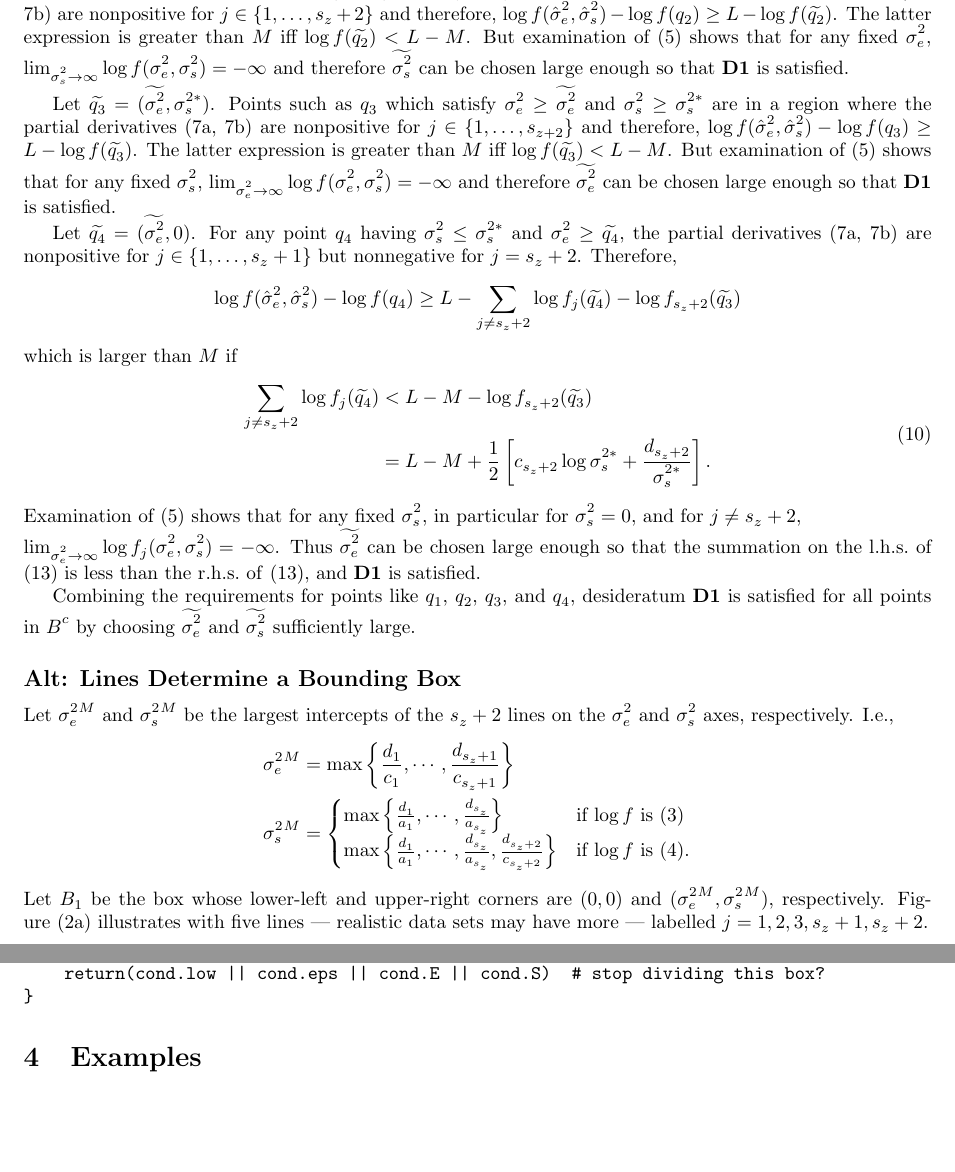
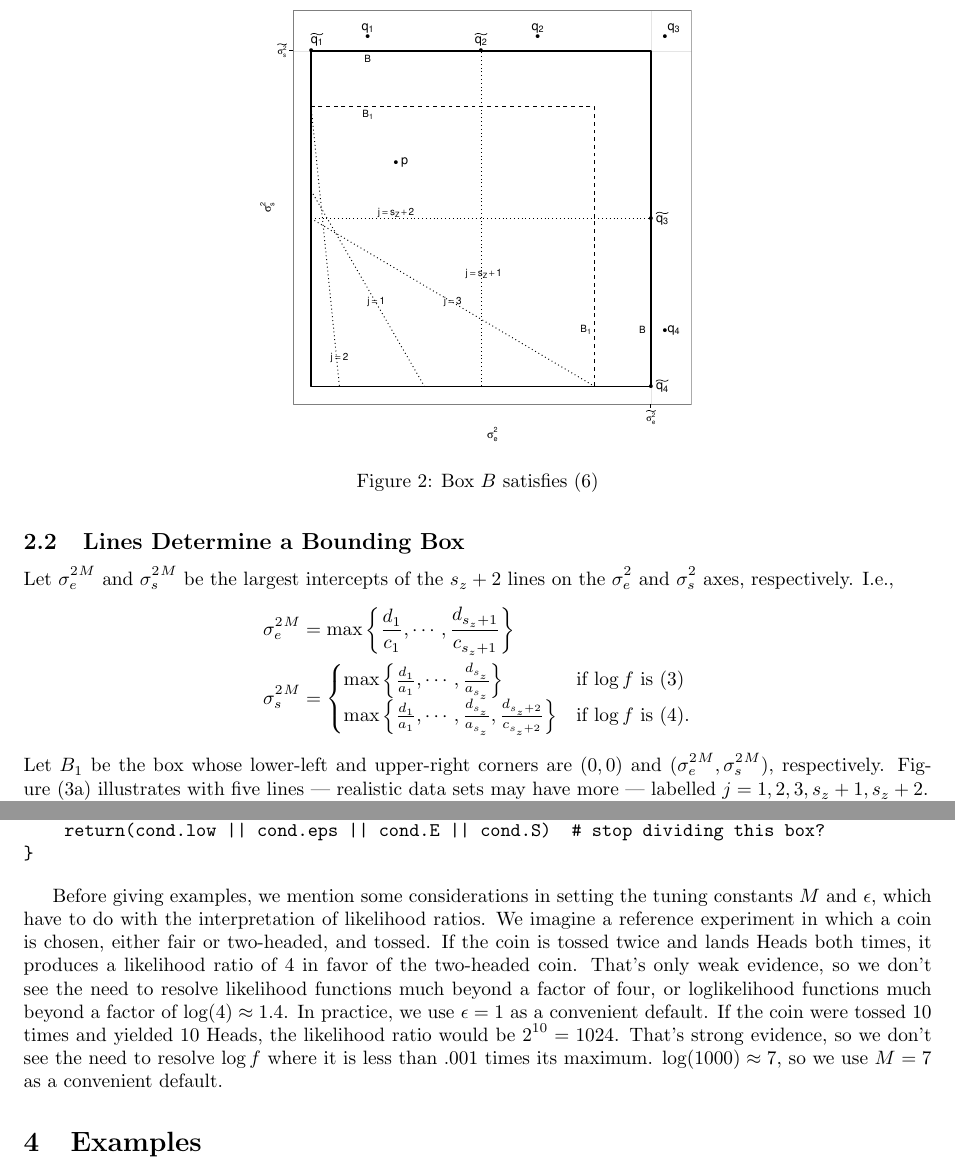
Before and after one commit to mlavine/lavine-bray-hodges, a LaTeX document (ms.tex): two parts of pages 8 and 14 of 23 before the commit and two parts of pages 7 and 13 of 22 after it, joined at a grey line, cut at the place of the change, the shorter picture padded with empty space. Compiled offline with pdfLaTeX.

Commit message:
guidance on M, epsilon

```diff
--- a/ms.tex
+++ b/ms.tex
@@ -232,10 +232,95 @@ For all $j$, both partial derivatives of the $j$'th term are nonnegative below o
 	\label{fig:oneline}
 \end{figure}
 
+%\subsection{Lines Determine a Bounding Box}
+%\label{sec:boundingbox}
+%
+%Figure~(\ref{fig:bigboundingbox}) shows five lines --- realistic data sets may have more --- labelled $j=1, 2, 3, s_z+1, s_z+2$.  The largest intercept of those lines on the $\sigssq$ axis and the largest intercept on the $\sigesq$ axis determine a rectangle $B_1$ whose outline is marked in bold.  At any point above $B_1$, e.g., $p_1$, the partial derivatives \eqref{eq:partials} are either negative or, for $j=s_z+1$, the partial derivative \eqref{eq:drlds} is zero.  Therefore, $\logRL(\widetilde{p_1}) \ge \logRL(p_1)$.  Similarly, $\logRL(\widetilde{p_2}) \ge \logRL(p_2)$ and $\logRL(\widetilde{p_3}) \ge \logRL(p_3)$.  That is, for points above and/or to the right of $B_1$, $\logRLss$ can be increased by moving down and/or to the left as far as $B_1$'s boundary.  Therefore \mrle\ must lie on or inside $B_1$ and there can be no maxima of $\logRLss$ in $B_1^c$.  $B_1$ could be passed to an optimizer such as \R's \textsf{optim} or \textsf{nlminb} with potentially better results than using those functions without bounds.  However, even with known bounds, general purpose optimizers may still miss \mrle\ and regions of high $\logRL$.  This paper presents a computational method guaranteed not to miss \mrle\ and which evaluates $\logRLss$ everywhere to within a specified tolerance inside a box $B$ satisfying desideratum \textbf{D1}.  First, though, we pause to note that the region outlined in bold in Figure~(\ref{fig:smallboundingbox}) is a subset of $B_1$ that must also contain \mrle\ for the reasons given above.  But it is not rectangular, hence less convenient than $B_1$, so we don't pursue it further.
+%
+%\begin{figure}[h]
+%  \begin{subfigure}{.5\textwidth}
+%	\centering
+%	\includegraphics[width=.8\linewidth]{figs/boundingbox.pdf}
+%	\caption{A rectangular region $B_1$ containing all maxima.}
+%	\label{fig:bigboundingbox}
+%  \end{subfigure}
+%  \begin{subfigure}{.5\textwidth}
+%	\centering
+%	\includegraphics[width=.8\linewidth]{figs/smallboundingregion.pdf}
+%	\caption{A smaller region containing all maxima.}
+%	\label{fig:smallboundingbox}
+%  \end{subfigure}
+%  \caption{all local and global maxima lie in the regions bounded by the solid
+%                dark line.
+%               }
+%  \label{fig:boundingbox}
+%\end{figure}
+%
+%To find $B$, choose an arbitrary constant $M>0$ and an arbitrary point inside $B_1$, say $p$, as illustrated in Figure~(\ref{fig:boundingbox2}), and define $L \equiv \logRL(p)$.  We will find a box $B\supset B_1$, as shown in Figure~(\ref{fig:boundingbox2}), outside of which $\logRLss \le L-M$, thus satisfying \textbf{D1}.
+%
+%$B$ is determined by its intercepts $\widetilde{\sigma_e^2}$ and $\widetilde{\sigma_s^2}$ on the $\sigesq$ and $\sigssq$ axes respectively.  Let $\widetilde{q_1} = (0,\widetilde{\sigma_s^2})$ be the intercept of $B$ and the $\sigssq$ axis and let $\widetilde{q_2} = (\sigma_e^{2*},\widetilde{\sigma_s^2})$. Points such as $q_1$ which satisfy $\sigesq \le \sigma_e^{2*}$ and $\sigssq \ge \widetilde{\sigma_s^2}$ --- above $B$ and to the left of the $s_z+1$ line --- are in a region where the partial derivatives (\ref{eq:drlds}, \ref{eq:drlde}) are negative for $j \in \{1, \dots, s_z, s_z+2\}$ but nonnegative for $j=s_z+1$.  Let $\logRL_j(\cdot)$ denote the $j$'th term of \eqref{eq:sum} evaluated at $(\cdot)$.
+%\begin{equation}
+%	\logRL(\sshat) - \logRL(q_1) \ge L - \sum_{j \ne s_z+1} \logRL_j(\widetilde{q_1}) - \logRL_{s_z+1}(\widetilde{q_2}),
+%\end{equation}
+%which is larger than $M$ if
+%\begin{equation}
+%\label{eq:q1}
+%  \begin{split}
+%    \sum_{j \ne s_z+1} \logRL_j(\widetilde{q_1})
+%      &< L - M - \logRL_{s_z+1}(\widetilde{q_2})\\
+%      &= L - M + \frac{1}{2} \left[ c_{s_z+1}\log\sigma_e^{2*} + \frac{d_{s_z+1}}{\sigma_e^{2*}}\right].
+%  \end{split}
+%\end{equation}
+%Examination of (\ref{eq:sum}) shows that for any fixed $\sigesq$, in particular for $\sigesq=0$, and for $j \ne s_z+1$,\\ $\lim_{\sigssq \rightarrow \infty} \logRL_j(\sigesq,\sigssq) = -\infty$.  Thus $\widetilde{\sigma_s^2}$ can be chosen large enough so that the summation on the l.h.s.~of \eqref{eq:q1} is less than the r.h.s.~of \eqref{eq:q1}, and  \textbf{D1} is satisfied.
+%
+%Points such as $q_2$ which satisfy $\sigesq \ge \sigma_e^{2*}$ and $\sigssq \ge \widetilde{\sigma_s^2}$ are in a region where the partial derivatives (\ref{eq:drlds}, \ref{eq:drlde}) are nonpositive for $j \in \{1, \dots, s_z+2\}$ and therefore, $\logRL(\sshat) - \logRL(q_2) \ge L - \logRL(\widetilde{q_2})$.  The latter expression is greater than $M$ iff $\logRL(\widetilde{q_2}) < L-M$.  But examination of (\ref{eq:sum}) shows that for any fixed $\sigesq$, $\lim_{\sigssq \rightarrow \infty} \logRLss = -\infty$ and therefore $\widetilde{\sigma_s^2}$ can be chosen large enough so that \textbf{D1} is satisfied.
+%
+%Let $\widetilde{q_3} = (\widetilde{\sigma_e^2}, \sigma_s^{2*})$.  Points such as $q_3$ which satisfy $\sigesq \ge \widetilde{\sigma_e^2}$ and $\sigssq \ge \sigma_s^{2*}$ are in a region where the partial derivatives (\ref{eq:drlds}, \ref{eq:drlde}) are nonpositive for $j \in \{1, \dots, s_{z+2}\}$ and therefore, $\logRL(\sshat) - \logRL(q_3) \ge L - \logRL(\widetilde{q_3})$.  The latter expression is greater than $M$ iff $\logRL(\widetilde{q_3}) < L-M$.  But examination of (\ref{eq:sum}) shows that for any fixed $\sigssq$, $\lim_{\sigesq \rightarrow \infty} \logRLss = -\infty$ and therefore $\widetilde{\sigma_e^2}$ can be chosen large enough so that \textbf{D1} is satisfied.
+%
+%Let $\widetilde{q_4} = (\widetilde{\sigma_e^2},0)$.  For any point $q_4$ having $\sigssq \le \sigma_s^{2*}$ and $\sigesq \ge \widetilde{q_4}$, the partial derivatives (\ref{eq:drlds}, \ref{eq:drlde}) are nonpositive for $j \in \{1, \dots, s_z+1\}$  but nonnegative for $j=s_z+2$.  Therefore,
+%\begin{equation*}
+%	\logRL(\sshat) - \logRL(q_4) \ge L - \sum_{j \ne s_z+2} \logRL_j(\widetilde{q_4}) - \logRL_{s_z+2}(\widetilde{q_3})
+%\end{equation*}
+%which is larger than $M$ if
+%\begin{equation}
+%\label{eq:q4}
+%  \begin{split}
+%    \sum_{j \ne s_z+2} \logRL_j(\widetilde{q_4})
+%      &< L - M - \logRL_{s_z+2}(\widetilde{q_3})\\
+%      &= L - M + \frac{1}{2} \left[ c_{s_z+2}\log\sigma_s^{2*} + \frac{d_{s_z+2}}{\sigma_s^{2*}}\right].
+%  \end{split}
+%\end{equation}
+%Examination of (\ref{eq:sum}) shows that for any fixed $\sigssq$, in particular for $\sigssq=0$, and for $j \ne s_z+2$,\\ $\lim_{\sigesq \rightarrow \infty} \logRL_j(\sigesq,\sigssq) = -\infty$.  Thus $\widetilde{\sigma_e^2}$ can be chosen large enough so that the summation on the l.h.s.~of \eqref{eq:q4} is less than the r.h.s.~of \eqref{eq:q4}, and  \textbf{D1} is satisfied.
+%
+%Combining the requirements for points like $q_1$, $q_2$, $q_3$, and $q_4$, desideratum \textbf{D1} is satisfied for all points in $B^c$ by choosing $\widetilde{\sigma_e^2}$ and $\widetilde{\sigma_s^2}$ sufficiently large.
+%%enough to satisfy $\logRL(q_1^*) < L-M$ and choosing $\sigma_s^*$ large enough to satisfy $\logRL(q_2^*) < L-M$ and $\sum_{1}^{s_z} \logRL_j(q_3^*) < L - M + n_e(\log(\sigma_e^{2v}) + 1)/2$.  In addition, because $\logRL$ has no maxima outside of $B_1$, it also has no maxima outside of $B$.  As already mentioned, if there is an $h$ line, then $q_1$ would have to be treated like $q_2$ and $q_3$.
+
+\begin{figure}[h]
+	\label{fig:boundingbox2}
+	\centering
+	\includegraphics[width=.5\linewidth]{figs/boundingbox2.pdf}
+	\caption{Box $B$ satisfies (\ref{eq:boundingbox})}
+\end{figure}
+
+
 \subsection{Lines Determine a Bounding Box}
 \label{sec:boundingbox}
 
-Figure~(\ref{fig:bigboundingbox}) shows five lines --- realistic data sets may have more --- labelled $j=1, 2, 3, s_z+1, s_z+2$.  The largest intercept of those lines on the $\sigssq$ axis and the largest intercept on the $\sigesq$ axis determine a rectangle $B_1$ whose outline is marked in bold.  At any point above $B_1$, e.g., $p_1$, the partial derivatives \eqref{eq:partials} are either negative or, for $j=s_z+1$, the partial derivative \eqref{eq:drlds} is zero.  Therefore, $\logRL(\widetilde{p_1}) \ge \logRL(p_1)$.  Similarly, $\logRL(\widetilde{p_2}) \ge \logRL(p_2)$ and $\logRL(\widetilde{p_3}) \ge \logRL(p_3)$.  That is, for points above and/or to the right of $B_1$, $\logRLss$ can be increased by moving down and/or to the left as far as $B_1$'s boundary.  Therefore \mrle\ must lie on or inside $B_1$ and there can be no maxima of $\logRLss$ in $B_1^c$.  $B_1$ could be passed to an optimizer such as \R's \textsf{optim} or \textsf{nlminb} with potentially better results than using those functions without bounds.  However, even with known bounds, general purpose optimizers may still miss \mrle\ and regions of high $\logRL$.  This paper presents a computational method guaranteed not to miss \mrle\ and which evaluates $\logRLss$ everywhere to within a specified tolerance inside a box $B$ satisfying desideratum \textbf{D1}.  First, though, we pause to note that the region outlined in bold in Figure~(\ref{fig:smallboundingbox}) is a subset of $B_1$ that must also contain \mrle\ for the reasons given above.  But it is not rectangular, hence less convenient than $B_1$, so we don't pursue it further.
+Let $\sigesq{}^M$ and $\sigssq{}^M$ be the largest intercepts of the $s_z+2$ lines on the $\sigesq$ and $\sigssq$ axes, respectively.  I.e.,
+\begin{align*}
+  \sigesq{}^M &= \max \left\{ \frac{d_1}{c_1}, \cdots, \frac{d_{s_z+1}}{c_{s_z+1}} \right\}\\
+  \sigssq{}^M &= \begin{cases}
+                             \max \left\{ \frac{d_1}{a_1}, \cdots, \frac{d_{s_z}}{a_{s_z}} \right\} &
+                                  \text{if $\logRL$ is \eqref{eq:reexpress}}\\
+                             \max \left\{ \frac{d_1}{a_1}, \cdots, \frac{d_{s_z}}{a_{s_z}}, \frac{d_{s_z+2}}{c_{s_z+2}} \right\} &
+                                  \text{if $\logRL$ is \eqref{eq:logpost}}.
+                           \end{cases}
+\end{align*}
+Let $B_1$ be the box whose lower-left and upper-right corners are $(0,0)$ and $(\sigesq{}^M,\sigssq{}^M)$, respectively.  Figure~(\ref{fig:bigboundingbox}) illustrates with five lines --- realistic data sets may have more --- labelled $j=1, 2, 3, s_z+1, s_z+2$.\\
+\textbf{Claim} \emph{All local maxima of $\logRL$ lie within $B_1$.}\\
+\textbf{Proof} Let $p_1 = (\sigesq{}_1, \sigssq{}_1)$ be a point such that $\sigssq{}_1 > \sigssq{}^M$ and let $\widetilde{p_1} = (\sigesq{}_1, \sigssq{}^M)$, as illustrated in Figure~(\ref{fig:bigboundingbox}).  For $j=1, \dots, s_z, s_z+2$, the partial derivatives \eqref{eq:drlde} are negative; for $j=s_z+1$, the partial derivative is zero.  Therefore, $\logRL(\widetilde{p_1}) \ge \logRL(p_1)$ and there can be no local maxima of $\logRL$ above the line $\sigssq = \sigssq{}^M$.  Let $p_2 = (\sigesq{}_2, \sigssq{}_2)$ be a point such that $\sigesq{}_2 > \sigesq{}^M$ and let $\widetilde{p_2} = (\sigesq{}^M, \sigssq{}_2)$.  For $j=1, \dots, s_z, s_z+1$, the partial derivatives \eqref{eq:drlds} are negative; for $j=s_z+2$, the partial derivative is zero.   Therefore, $\logRL(\widetilde{p_2}) \ge \logRL(p_2)$ and there can be no local maxima of $\logRL$ to the right of the line $\sigesq = \sigesq{}^M$.  \textbf{QED}\\
+
+By the claim, \mrle\ must lie on or inside $B_1$, so $B_1$ could be passed to an optimizer such as \R's \textsf{optim} or \textsf{nlminb} with potentially better results than using those functions without bounds.  However, even with known bounds, general purpose optimizers may still miss \mrle\ and regions of high $\logRL$.  We will next find a box $B \supset B_1$ satisfying desideratum \textbf{D1}.  First, though, we pause to note that the region outlined in bold in Figure~(\ref{fig:smallboundingbox}) is a subset of $B_1$ that must also contain \mrle\ by the same reasoning used to prove the previous claim.  But it is not rectangular, hence less convenient than $B_1$, so we don't pursue it further.
 
 \begin{figure}[h]
   \begin{subfigure}{.5\textwidth}
@@ -276,20 +343,0 @@ Examination of (\ref{eq:sum}) shows that for any fixed $\sigesq$, in particular
-Points such as $q_2$ which satisfy $\sigesq \ge \sigma_e^{2*}$ and $\sigssq \ge \widetilde{\sigma_s^2}$ are in a region where the partial derivatives (\ref{eq:drlds}, \ref{eq:drlde}) are nonpositive for $j \in \{1, \dots, s_z+2\}$ and therefore, $\logRL(\sshat) - \logRL(q_2) \ge L - \logRL(\widetilde{q_2})$.  The latter expression is greater than $M$ iff $\logRL(\widetilde{q_2}) < L-M$.  But examination of (\ref{eq:sum}) shows that for any fixed $\sigesq$, $\lim_{\sigssq \rightarrow \infty} \logRLss = -\infty$ and therefore $\widetilde{\sigma_s^2}$ can be chosen large enough so that \textbf{D1} is satisfied.
-
-Let $\widetilde{q_3} = (\widetilde{\sigma_e^2}, \sigma_s^{2*})$.  Points such as $q_3$ which satisfy $\sigesq \ge \widetilde{\sigma_e^2}$ and $\sigssq \ge \sigma_s^{2*}$ are in a region where the partial derivatives (\ref{eq:drlds}, \ref{eq:drlde}) are nonpositive for $j \in \{1, \dots, s_{z+2}\}$ and therefore, $\logRL(\sshat) - \logRL(q_3) \ge L - \logRL(\widetilde{q_3})$.  The latter expression is greater than $M$ iff $\logRL(\widetilde{q_3}) < L-M$.  But examination of (\ref{eq:sum}) shows that for any fixed $\sigssq$, $\lim_{\sigesq \rightarrow \infty} \logRLss = -\infty$ and therefore $\widetilde{\sigma_e^2}$ can be chosen large enough so that \textbf{D1} is satisfied.
-
-Let $\widetilde{q_4} = (\widetilde{\sigma_e^2},0)$.  For any point $q_4$ having $\sigssq \le \sigma_s^{2*}$ and $\sigesq \ge \widetilde{q_4}$, the partial derivatives (\ref{eq:drlds}, \ref{eq:drlde}) are nonpositive for $j \in \{1, \dots, s_z+1\}$  but nonnegative for $j=s_z+2$.  Therefore,
-\begin{equation*}
-	\logRL(\sshat) - \logRL(q_4) \ge L - \sum_{j \ne s_z+2} \logRL_j(\widetilde{q_4}) - \logRL_{s_z+2}(\widetilde{q_3})
-\end{equation*}
-which is larger than $M$ if
-\begin{equation}
-\label{eq:q4}
-  \begin{split}
-    \sum_{j \ne s_z+2} \logRL_j(\widetilde{q_4})
-      &< L - M - \logRL_{s_z+2}(\widetilde{q_3})\\
-      &= L - M + \frac{1}{2} \left[ c_{s_z+2}\log\sigma_s^{2*} + \frac{d_{s_z+2}}{\sigma_s^{2*}}\right].
-  \end{split}
-\end{equation}
-Examination of (\ref{eq:sum}) shows that for any fixed $\sigssq$, in particular for $\sigssq=0$, and for $j \ne s_z+2$,\\ $\lim_{\sigesq \rightarrow \infty} \logRL_j(\sigesq,\sigssq) = -\infty$.  Thus $\widetilde{\sigma_e^2}$ can be chosen large enough so that the summation on the l.h.s.~of \eqref{eq:q4} is less than the r.h.s.~of \eqref{eq:q4}, and  \textbf{D1} is satisfied.
-
-Combining the requirements for points like $q_1$, $q_2$, $q_3$, and $q_4$, desideratum \textbf{D1} is satisfied for all points in $B^c$ by choosing $\widetilde{\sigma_e^2}$ and $\widetilde{\sigma_s^2}$ sufficiently large.
@@ -302,19 +343,0 @@ Combining the requirements for points like $q_1$, $q_2$, $q_3$, and $q_4$, desid
-	\label{fig:boundingbox2}
-\end{figure}
-
-
-\subsection*{Alt: Lines Determine a Bounding Box}
-%\label{sec:boundingbox}
-
-Let $\sigesq{}^M$ and $\sigssq{}^M$ be the largest intercepts of the $s_z+2$ lines on the $\sigesq$ and $\sigssq$ axes, respectively.  I.e.,
-\begin{align*}
-  \sigesq{}^M &= \max \left\{ \frac{d_1}{c_1}, \cdots, \frac{d_{s_z+1}}{c_{s_z+1}} \right\}\\
-  \sigssq{}^M &= \begin{cases}
-                             \max \left\{ \frac{d_1}{a_1}, \cdots, \frac{d_{s_z}}{a_{s_z}} \right\} &
-                                  \text{if $\logRL$ is \eqref{eq:reexpress}}\\
-                             \max \left\{ \frac{d_1}{a_1}, \cdots, \frac{d_{s_z}}{a_{s_z}}, \frac{d_{s_z+2}}{c_{s_z+2}} \right\} &
-                                  \text{if $\logRL$ is \eqref{eq:logpost}}.
-                           \end{cases}
-\end{align*}
-Let $B_1$ be the box whose lower-left and upper-right corners are $(0,0)$ and $(\sigesq{}^M,\sigssq{}^M)$, respectively.  Figure~(\ref{fig:bigboundingbox}) illustrates with five lines --- realistic data sets may have more --- labelled $j=1, 2, 3, s_z+1, s_z+2$.\\
-\textbf{Claim} \emph{All local maxima of $\logRL$ lie within $B_1$.}\\
@@ -565,6 +565,9 @@ killfunc <- function(box, lb, M, eps, delE, delS, ratio) {
     return(cond.low || cond.eps || cond.E || cond.S)  # stop dividing this box?
 }
 \end{verbatim}
+
+Before giving examples, we mention some considerations in setting the tuning constants $M$ and $\epsilon$, which have to do with the interpretation of likelihood ratios.  We imagine a reference experiment in which a coin is chosen, either fair or two-headed, and tossed.  If the coin is tossed twice and lands Heads both times, it produces a likelihood ratio of 4 in favor of the two-headed coin.  That's only weak evidence, so we don't see the need to resolve likelihood functions much beyond a factor of four, or loglikelihood functions much beyond a factor of $\log(4) \approx 1.4$.  In practice, we use $\epsilon = 1$ as a convenient default.  If the coin were tossed 10 times and yielded 10 Heads, the likelihood ratio would be $2^{10} = 1024$.  That's strong evidence, so we don't see the need to resolve $\logRL$ where it is less than .001 times its maximum.  $\log(1000) \approx 7$, so we use $M = 7$ as a convenient default.
+
 
 \section{Examples}
 
```
Also changed, not shown: ms.pdf, ms.tex (60 more changed lines), 3 other files.
